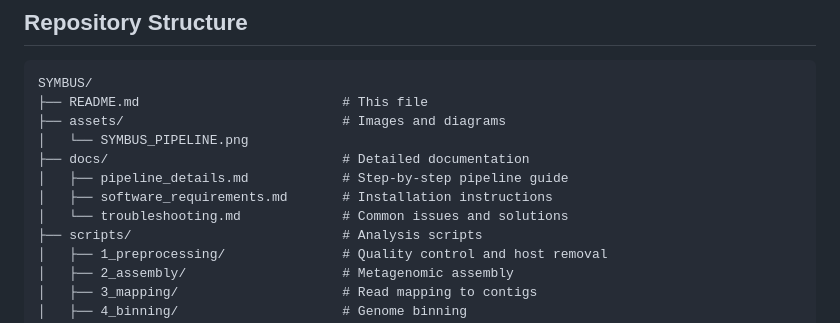
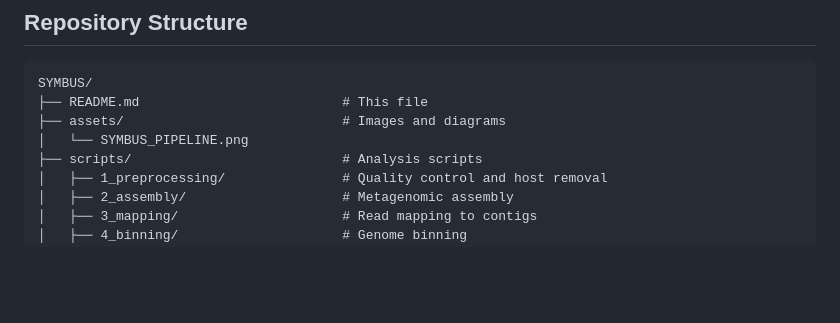
Before and after one commit to nickole97/SYMBUS, a Markdown page: README.md, the part around the change. Rendered like a GitHub page; blank space fills up the shorter version.

Commit message:
Remove docs directory from README structure
Removed documentation section from README.

```diff
--- a/README.md
+++ b/README.md
@@ -80,10 +80,6 @@ SYMBUS/
 ├── README.md                          # This file
 ├── assets/                            # Images and diagrams
 │   └── SYMBUS_PIPELINE.png
-├── docs/                              # Detailed documentation
-│   ├── pipeline_details.md            # Step-by-step pipeline guide
-│   ├── software_requirements.md       # Installation instructions
-│   └── troubleshooting.md             # Common issues and solutions
 ├── scripts/                           # Analysis scripts
 │   ├── 1_preprocessing/               # Quality control and host removal
 │   ├── 2_assembly/                    # Metagenomic assembly
```
